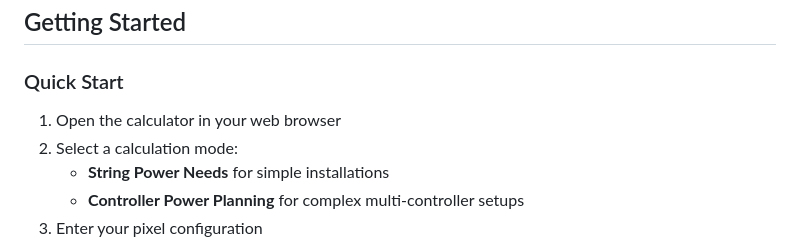
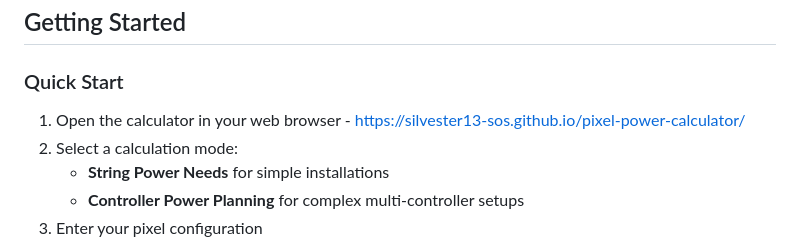
Before and after one commit to Silvester13-SOS/pixel-power-calculator, a Markdown page: README.md, the part around the change. Rendered like a GitHub page.

Commit message:
Update Quick Start link in README
https://silvester13-sos.github.io/pixel-power-calculator/ added git webpage to access the tool

```diff
--- a/README.md
+++ b/README.md
@@ -34,7 +34,7 @@ A comprehensive web-based calculator for planning power requirements, wire sizin
 
 ### Quick Start
 
-1. Open the calculator in your web browser
+1. Open the calculator in your web browser - https://silvester13-sos.github.io/pixel-power-calculator/
 2. Select a calculation mode:
    - **String Power Needs** for simple installations
    - **Controller Power Planning** for complex multi-controller setups
```
